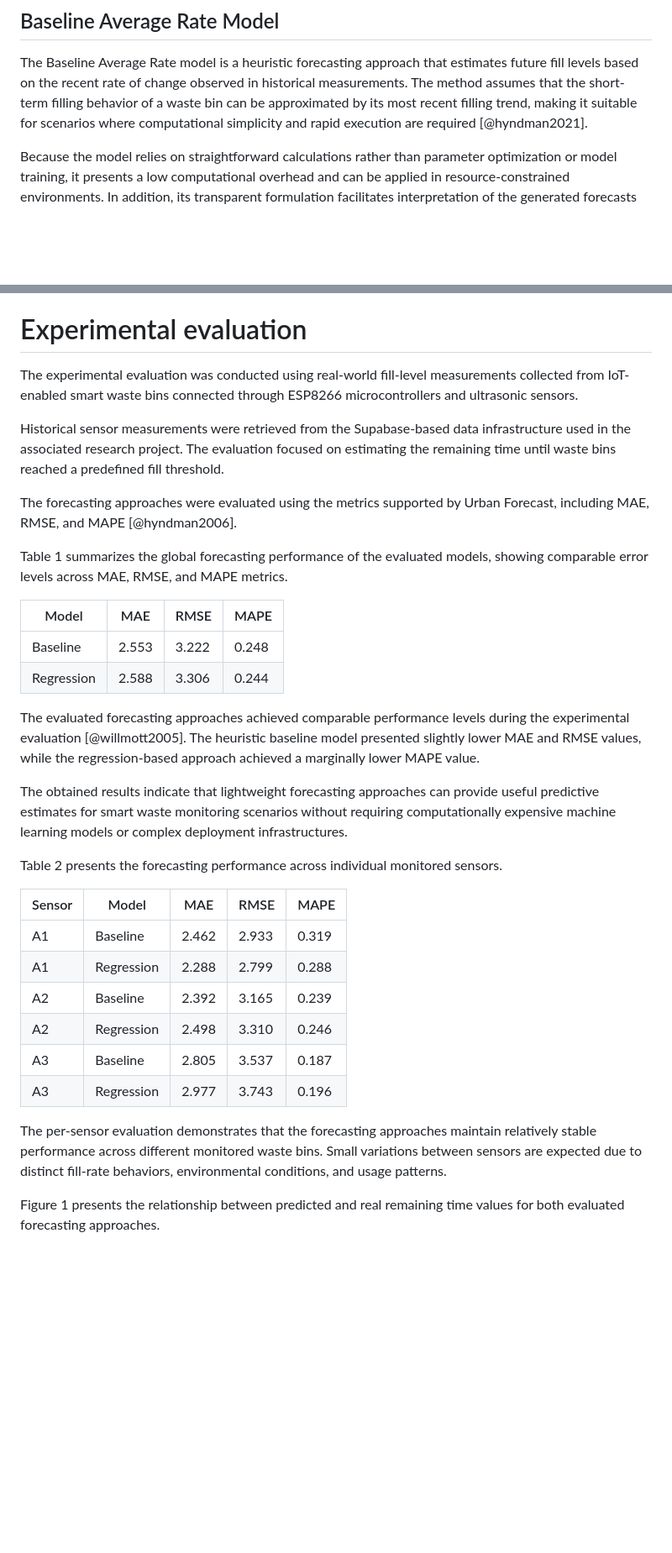
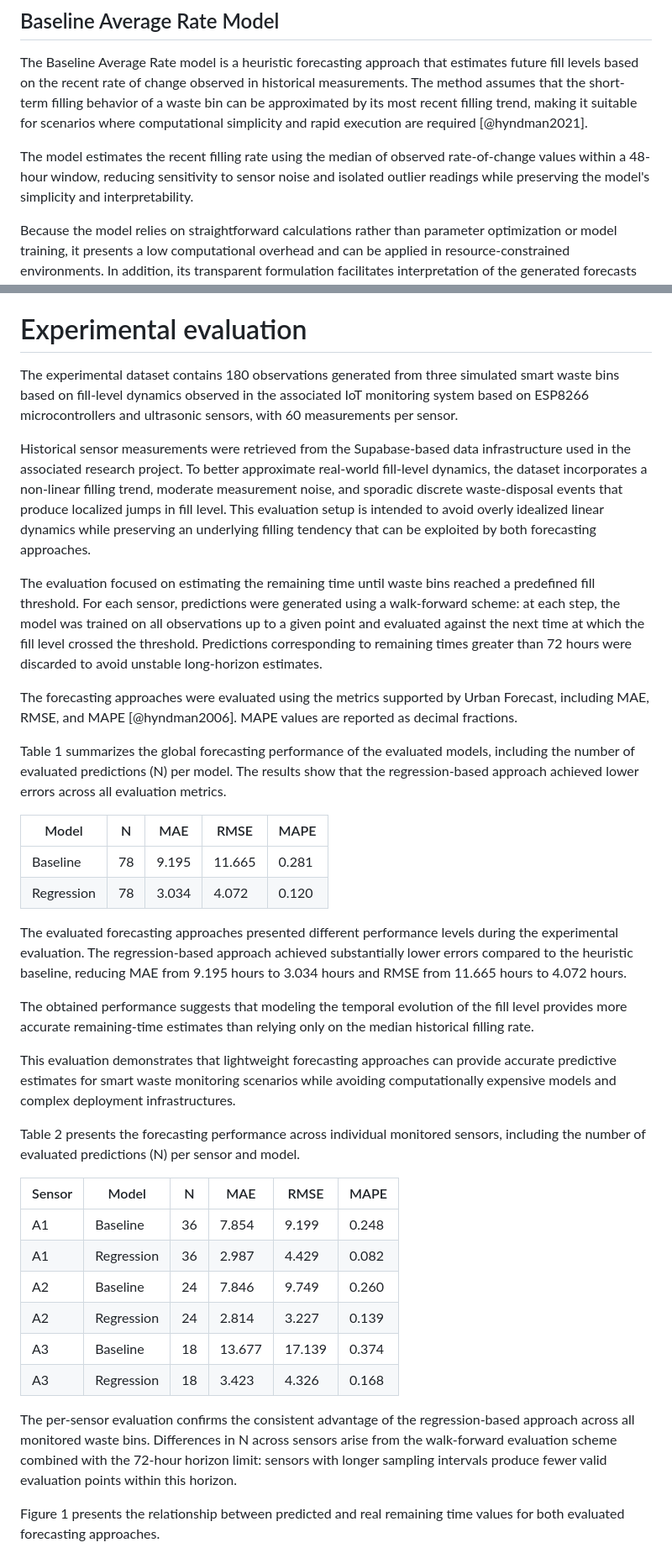
Before and after one commit to GabrielB12/Urban_Forecast, a Markdown page: paper/paper.md, 2 parts joined by grey strips. Shown at 84% size. Drawn GitHub-style; blank space fills up the shorter version.

Commit message:
update results discussion

```diff
--- a/paper/paper.md
+++ b/paper/paper.md
@@ -83,6 +83,8 @@ The forecasting workflow consists of collecting fill-level measurements from ult
 
 The Baseline Average Rate model is a heuristic forecasting approach that estimates future fill levels based on the recent rate of change observed in historical measurements. The method assumes that the short-term filling behavior of a waste bin can be approximated by its most recent filling trend, making it suitable for scenarios where computational simplicity and rapid execution are required [@hyndman2021].
 
+The model estimates the recent filling rate using the median of observed rate-of-change values within a 48-hour window, reducing sensitivity to sensor noise and isolated outlier readings while preserving the model's simplicity and interpretability.
+
 Because the model relies on straightforward calculations rather than parameter optimization or model training, it presents a low computational overhead and can be applied in resource-constrained environments. In addition, its transparent formulation facilitates interpretation of the generated forecasts and supports practical deployment in IoT-based monitoring systems.
 
 ## Linear Regression Model
@@ -106,35 +108,39 @@ These metrics allow quantitative evaluation of forecasting accuracy in smart was
 
 # Experimental evaluation
 
-The experimental evaluation was conducted using real-world fill-level measurements collected from IoT-enabled smart waste bins connected through ESP8266 microcontrollers and ultrasonic sensors.
+The experimental dataset contains 180 observations generated from three simulated smart waste bins based on fill-level dynamics observed in the associated IoT monitoring system based on ESP8266 microcontrollers and ultrasonic sensors, with 60 measurements per sensor.
 
-Historical sensor measurements were retrieved from the Supabase-based data infrastructure used in the associated research project. The evaluation focused on estimating the remaining time until waste bins reached a predefined fill threshold.
+Historical sensor measurements were retrieved from the Supabase-based data infrastructure used in the associated research project. To better approximate real-world fill-level dynamics, the dataset incorporates a non-linear filling trend, moderate measurement noise, and sporadic discrete waste-disposal events that produce localized jumps in fill level. This evaluation setup is intended to avoid overly idealized linear dynamics while preserving an underlying filling tendency that can be exploited by both forecasting approaches.
 
-The forecasting approaches were evaluated using the metrics supported by Urban Forecast, including MAE, RMSE, and MAPE [@hyndman2006].
+The evaluation focused on estimating the remaining time until waste bins reached a predefined fill threshold. For each sensor, predictions were generated using a walk-forward scheme: at each step, the model was trained on all observations up to a given point and evaluated against the next time at which the fill level crossed the threshold. Predictions corresponding to remaining times greater than 72 hours were discarded to avoid unstable long-horizon estimates.
 
-Table 1 summarizes the global forecasting performance of the evaluated models, showing comparable error levels across MAE, RMSE, and MAPE metrics.
+The forecasting approaches were evaluated using the metrics supported by Urban Forecast, including MAE, RMSE, and MAPE [@hyndman2006]. MAPE values are reported as decimal fractions.
 
-| Model      | MAE   | RMSE  | MAPE  |
-| ---------- | ----- | ----- | ----- |
-| Baseline   | 2.553 | 3.222 | 0.248 |
-| Regression | 2.588 | 3.306 | 0.244 |
+Table 1 summarizes the global forecasting performance of the evaluated models, including the number of evaluated predictions (N) per model. The results show that the regression-based approach achieved lower errors across all evaluation metrics.
 
-The evaluated forecasting approaches achieved comparable performance levels during the experimental evaluation [@willmott2005]. The heuristic baseline model presented slightly lower MAE and RMSE values, while the regression-based approach achieved a marginally lower MAPE value.
+| Model      | N  | MAE   | RMSE   | MAPE  |
+| ---------- | -- | ----- | ------ | ----- |
+| Baseline   | 78 | 9.195 | 11.665 | 0.281 |
+| Regression | 78 | 3.034 | 4.072  | 0.120 |
 
-The obtained results indicate that lightweight forecasting approaches can provide useful predictive estimates for smart waste monitoring scenarios without requiring computationally expensive machine learning models or complex deployment infrastructures.
+The evaluated forecasting approaches presented different performance levels during the experimental evaluation. The regression-based approach achieved substantially lower errors compared to the heuristic baseline, reducing MAE from 9.195 hours to 3.034 hours and RMSE from 11.665 hours to 4.072 hours.
 
-Table 2 presents the forecasting performance across individual monitored sensors.
+The obtained performance suggests that modeling the temporal evolution of the fill level provides more accurate remaining-time estimates than relying only on the median historical filling rate.
 
-| Sensor     | Model      | MAE   | RMSE  | MAPE  |
-| ---------- | ---------- | ----- | ----- | ----- |
-| A1 | Baseline   | 2.462 | 2.933 | 0.319 |
-| A1 | Regression | 2.288 | 2.799 | 0.288 |
-| A2 | Baseline   | 2.392 | 3.165 | 0.239 |
-| A2 | Regression | 2.498 | 3.310 | 0.246 |
-| A3 | Baseline   | 2.805 | 3.537 | 0.187 |
-| A3 | Regression | 2.977 | 3.743 | 0.196 |
+This evaluation demonstrates that lightweight forecasting approaches can provide accurate predictive estimates for smart waste monitoring scenarios while avoiding computationally expensive models and complex deployment infrastructures.
 
-The per-sensor evaluation demonstrates that the forecasting approaches maintain relatively stable performance across different monitored waste bins. Small variations between sensors are expected due to distinct fill-rate behaviors, environmental conditions, and usage patterns.
+Table 2 presents the forecasting performance across individual monitored sensors, including the number of evaluated predictions (N) per sensor and model.
+
+| Sensor | Model | N  | MAE    | RMSE   | MAPE  |
+| ------ | ----- | -- | ------ | ------ | ----- |
+| A1 | Baseline | 36 | 7.854 | 9.199  | 0.248 |
+| A1 | Regression | 36 | 2.987 | 4.429  | 0.082 |
+| A2 | Baseline | 24 | 7.846 | 9.749  | 0.260 |
+| A2 | Regression | 24 | 2.814 | 3.227  | 0.139 |
+| A3 | Baseline | 18 | 13.677 | 17.139 | 0.374 |
+| A3 | Regression | 18 | 3.423 | 4.326  | 0.168 |
+
+The per-sensor evaluation confirms the consistent advantage of the regression-based approach across all monitored waste bins. Differences in N across sensors arise from the walk-forward evaluation scheme combined with the 72-hour horizon limit: sensors with longer sampling intervals produce fewer valid evaluation points within this horizon.
 
 Figure 1 presents the relationship between predicted and real remaining time values for both evaluated forecasting approaches.
 
```
Also changed, not shown: other parts of paper/paper.md (+8 -3 lines).
